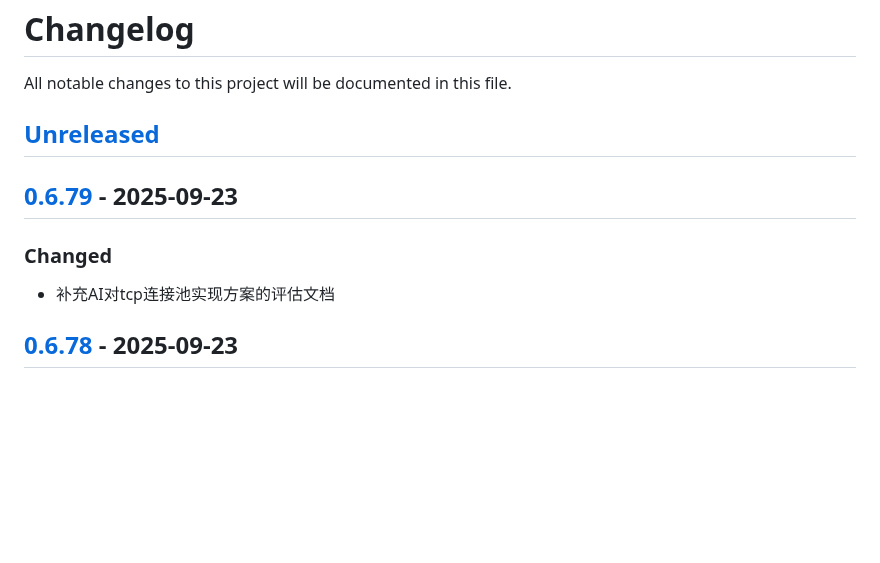
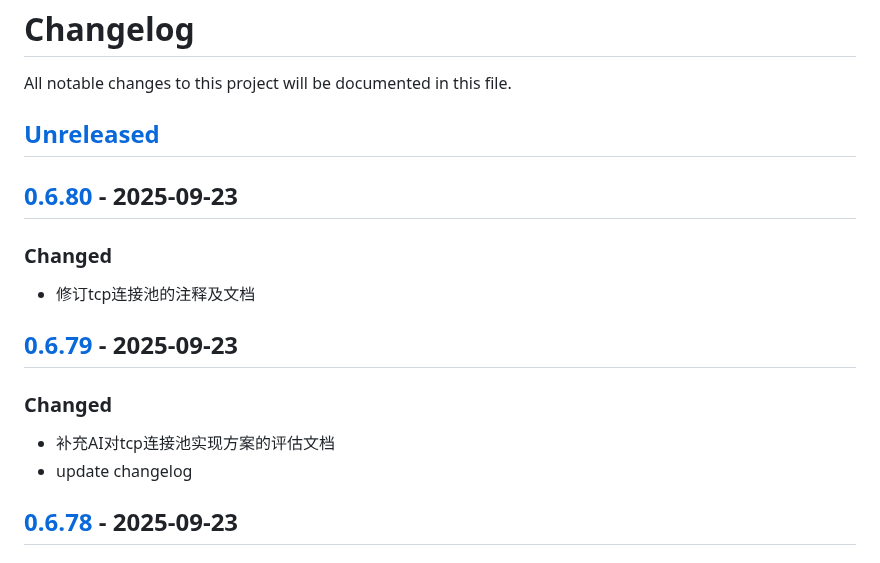
Before and after one commit to quant1x/quant1x, a Markdown page: CHANGELOG.md, the part around one of its changes. Rendered like a GitHub page; blank space fills up the shorter version.

Commit message:
update changelog

```diff
--- a/CHANGELOG.md
+++ b/CHANGELOG.md
@@ -3,9 +3,14 @@ All notable changes to this project will be documented in this file.
 
 ## [Unreleased]
 
+## [0.6.80] - 2025-09-23
+### Changed
+- 修订tcp连接池的注释及文档
+
 ## [0.6.79] - 2025-09-23
 ### Changed
 - 补充AI对tcp连接池实现方案的评估文档
+- update changelog
 
 ## [0.6.78] - 2025-09-23
 ### Changed
```
Also changed, not shown: other parts of CHANGELOG.md (+2 -1 lines).
